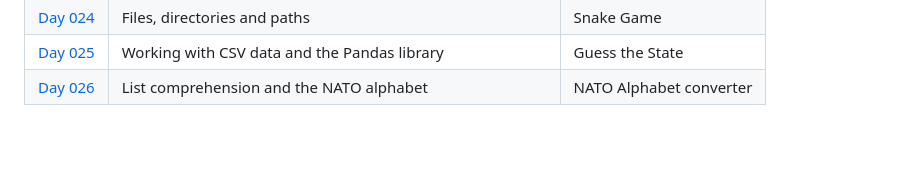
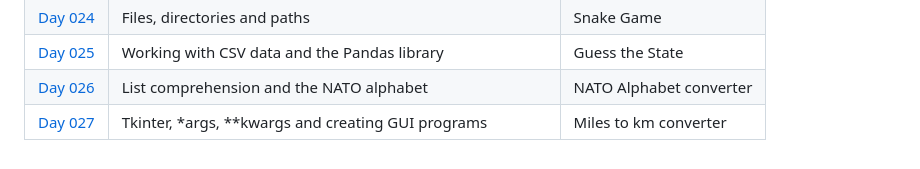
Before and after one commit to mfsuzigan/100_days_of_code_python, a Markdown page: readme.md, the part around the change. Rendered like a GitHub page.

Commit message:
D27: readme update

```diff
--- a/readme.md
+++ b/readme.md
@@ -44,3 +44,4 @@ ___
 | [Day 024](/day024) | Files, directories and paths                             | Snake Game              |
 | [Day 025](/day025) | Working with CSV data and the Pandas library             | Guess the State         |
 | [Day 026](/day026) | List comprehension and the NATO alphabet                 | NATO Alphabet converter |
+| [Day 027](/day027) | Tkinter, *args, **kwargs and creating GUI programs       | Miles to km converter   |
```
